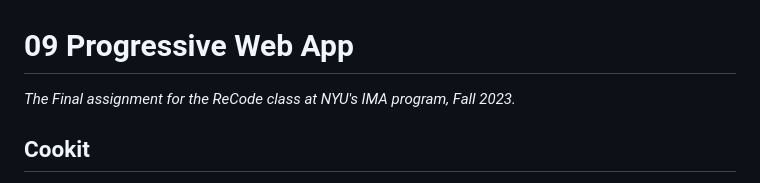
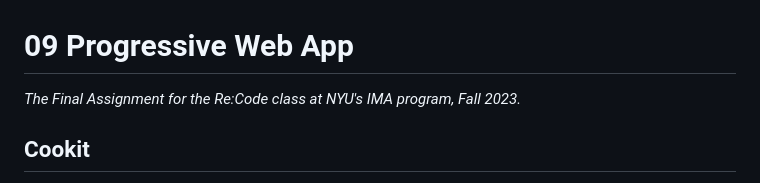
Before and after one commit to JXINN1/09-pwa, a Markdown page: README.md, the part around the change. GitHub-like rendering.

```diff
--- a/README.md
+++ b/README.md
@@ -1,5 +1,5 @@
 # 09 Progressive Web App
-*The Final assignment for the ReCode class at NYU's IMA program, Fall 2023.*
+*The Final Assignment for the Re:Code class at NYU's IMA program, Fall 2023.*
 
 ## Cookit
 
```
